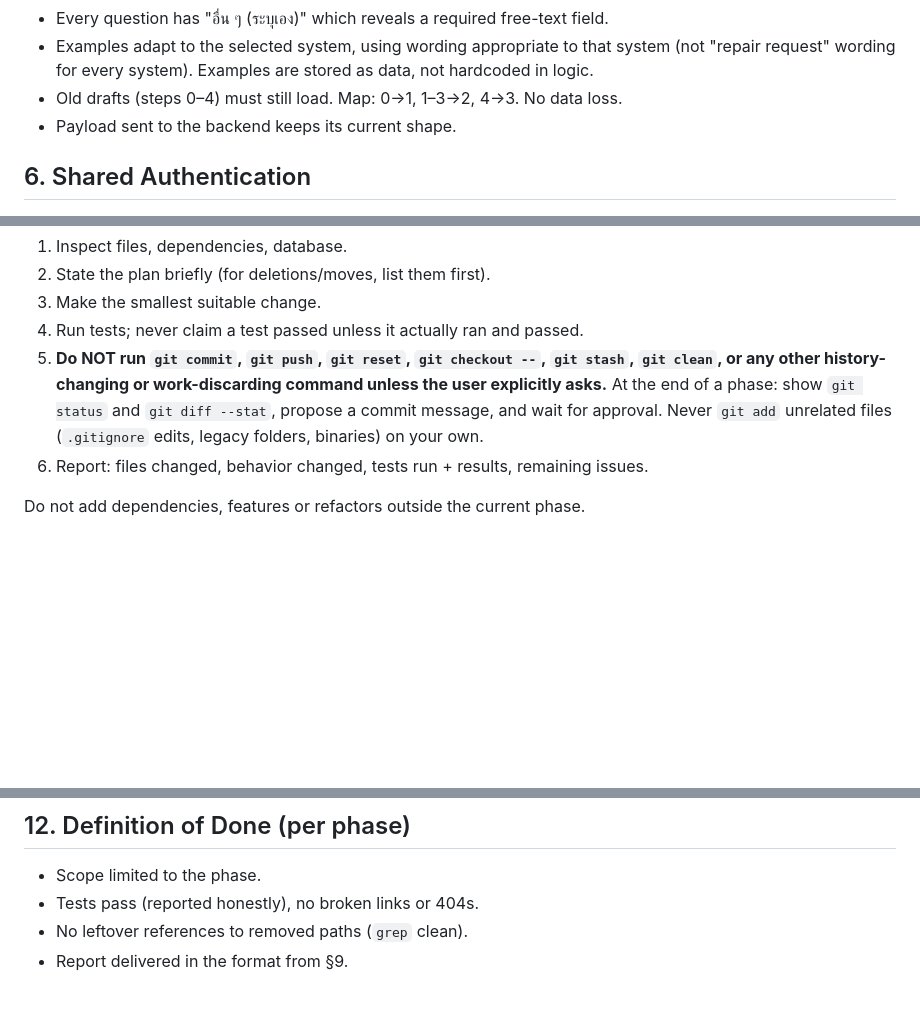
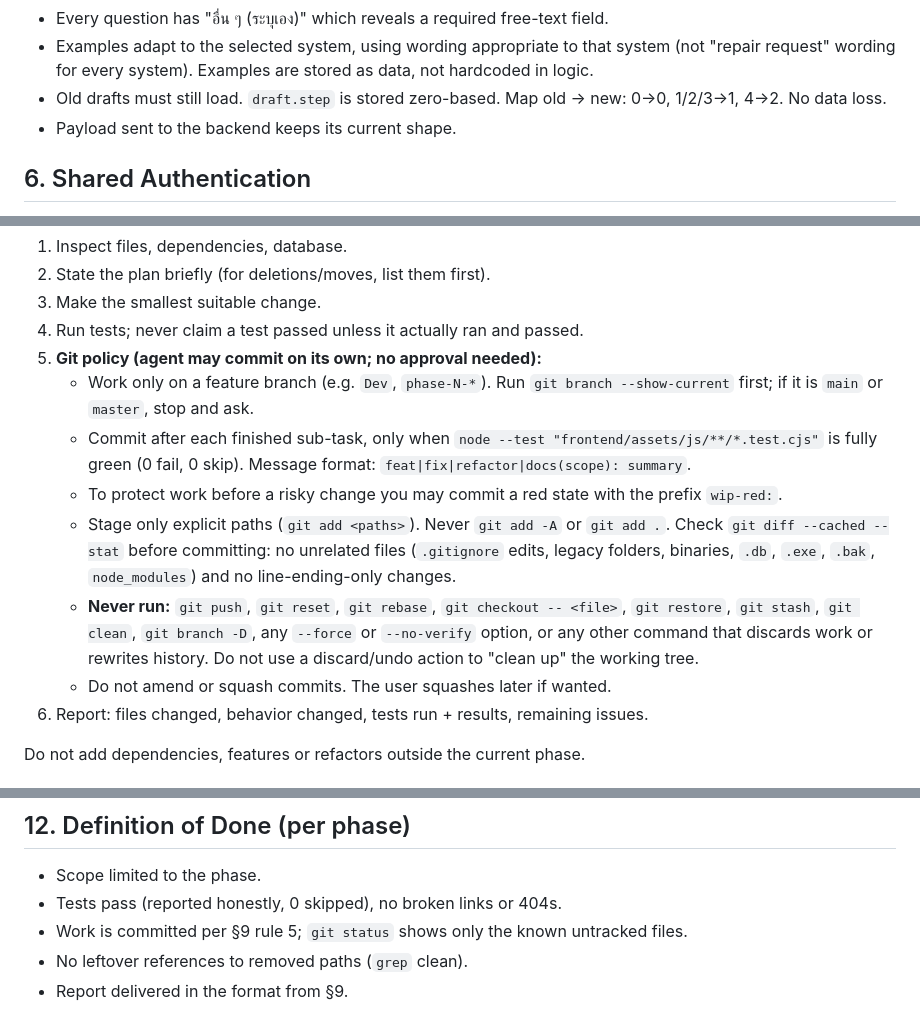
Before and after one commit to punpunkung101-lang/evaluator, a Markdown page: AGENTS.md, 3 parts joined by grey strips. Rendered like a GitHub page; blank space fills up the shorter version.

Commit message:
Add new agent .md

```diff
--- a/AGENTS.md
+++ b/AGENTS.md
@@ -88,7 +88,7 @@ Requirements:
 - Each question offers selectable examples; hovering an option shows a tooltip with the example. Must also work with keyboard focus and touch/tap, not hover only.
 - Every question has "อื่น ๆ (ระบุเอง)" which reveals a required free-text field.
 - Examples adapt to the selected system, using wording appropriate to that system (not "repair request" wording for every system). Examples are stored as data, not hardcoded in logic.
-- Old drafts (steps 0–4) must still load. Map: 0→1, 1–3→2, 4→3. No data loss.
+- Old drafts must still load. `draft.step` is stored zero-based. Map old → new: 0→0, 1/2/3→1, 4→2. No data loss.
 - Payload sent to the backend keeps its current shape.
 
 ## 6. Shared Authentication
@@ -144,7 +144,13 @@ For every task:
 2. State the plan briefly (for deletions/moves, list them first).
 3. Make the smallest suitable change.
 4. Run tests; never claim a test passed unless it actually ran and passed.
-5. **Do NOT run `git commit`, `git push`, `git reset`, `git checkout --`, `git stash`, `git clean`, or any other history-changing or work-discarding command unless the user explicitly asks.** At the end of a phase: show `git status` and `git diff --stat`, propose a commit message, and wait for approval. Never `git add` unrelated files (`.gitignore` edits, legacy folders, binaries) on your own.
+5. **Git policy (agent may commit on its own; no approval needed):**
+   - Work only on a feature branch (e.g. `Dev`, `phase-N-*`). Run `git branch --show-current` first; if it is `main` or `master`, stop and ask.
+   - Commit after each finished sub-task, only when `node --test "frontend/assets/js/**/*.test.cjs"` is fully green (0 fail, 0 skip). Message format: `feat|fix|refactor|docs(scope): summary`.
+   - To protect work before a risky change you may commit a red state with the prefix `wip-red:`.
+   - Stage only explicit paths (`git add <paths>`). Never `git add -A` or `git add .`. Check `git diff --cached --stat` before committing: no unrelated files (`.gitignore` edits, legacy folders, binaries, `.db`, `.exe`, `.bak`, `node_modules`) and no line-ending-only changes.
+   - **Never run:** `git push`, `git reset`, `git rebase`, `git checkout -- <file>`, `git restore`, `git stash`, `git clean`, `git branch -D`, any `--force` or `--no-verify` option, or any other command that discards work or rewrites history. Do not use a discard/undo action to "clean up" the working tree.
+   - Do not amend or squash commits. The user squashes later if wanted.
 6. Report: files changed, behavior changed, tests run + results, remaining issues.
 
 Do not add dependencies, features or refactors outside the current phase.
@@ -179,6 +185,7 @@ Do not add dependencies, features or refactors outside the current phase.
 ## 12. Definition of Done (per phase)
 
 - Scope limited to the phase.
-- Tests pass (reported honestly), no broken links or 404s.
+- Tests pass (reported honestly, 0 skipped), no broken links or 404s.
+- Work is committed per §9 rule 5; `git status` shows only the known untracked files.
 - No leftover references to removed paths (`grep` clean).
 - Report delivered in the format from §9.
```
Also changed, not shown: other parts of AGENTS.md (+1 -1 lines).
